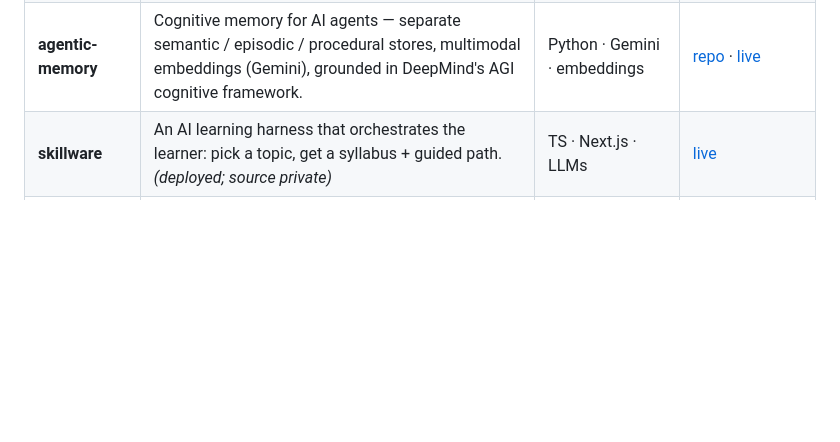
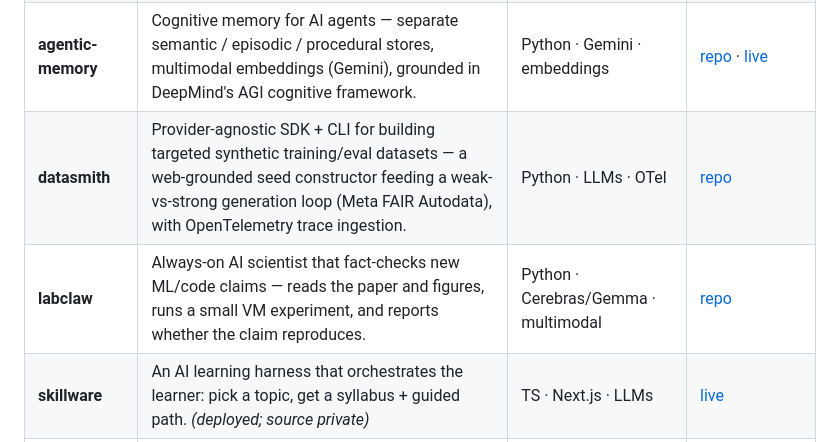
Before and after one commit to Atharva-Kanherkar/Atharva-Kanherkar, a Markdown page: README.md, the part around the change. GitHub-like rendering; blank space fills up the shorter version.

Commit message:
Add datasmith and labclaw to featured projects

```diff
--- a/README.md
+++ b/README.md
@@ -72,6 +72,8 @@ that explains *why* one agent passed and another failed.
 | **learnframe** | YouTube-first learning toolkit — CLI + SDK that turns public videos into local courses with transcripts, study artifacts, and timestamp-cited Q&A. Open-source, local-first, no vendor lock-in. | TS · yt-dlp · OpenAI | [repo](https://github.com/Atharva-Kanherkar/learnframe) · [`npm i -g learnframe`](https://www.npmjs.com/package/learnframe) |
 | **chalkboard** | Open-source engine that turns a prompt into a narrated whiteboard explainer video — real images, diagrams, subtitles, music, vision self-correction. MIT, self-hostable, $0 with local models. | TS · Playwright · ffmpeg · LLMs | [repo](https://github.com/Atharva-Kanherkar/chalkboard) · [demo](https://github.com/Atharva-Kanherkar/chalkboard/releases/tag/v0.1.0) |
 | **agentic-memory** | Cognitive memory for AI agents — separate semantic / episodic / procedural stores, multimodal embeddings (Gemini), grounded in DeepMind's AGI cognitive framework. | Python · Gemini · embeddings | [repo](https://github.com/agentclash/agentic-memory) · [live](https://memory.agentclash.dev) |
+| **datasmith** | Provider-agnostic SDK + CLI for building targeted synthetic training/eval datasets — a web-grounded seed constructor feeding a weak-vs-strong generation loop (Meta FAIR Autodata), with OpenTelemetry trace ingestion. | Python · LLMs · OTel | [repo](https://github.com/Atharva-Kanherkar/datasmith) |
+| **labclaw** | Always-on AI scientist that fact-checks new ML/code claims — reads the paper and figures, runs a small VM experiment, and reports whether the claim reproduces. | Python · Cerebras/Gemma · multimodal | [repo](https://github.com/Atharva-Kanherkar/labclaw) |
 | **skillware** | An AI learning harness that orchestrates the learner: pick a topic, get a syllabus + guided path. _(deployed; source private)_ | TS · Next.js · LLMs | [live](https://skillware.vercel.app) |
 | **agent-trace** | Full observability into a Claude Code run — trace every step an agent takes. | TypeScript | [repo](https://github.com/Atharva-Kanherkar/agent-trace) |
 | **voicey** | Real-time voice translation web app. | TypeScript | [repo](https://github.com/Atharva-Kanherkar/voicey) |
```
